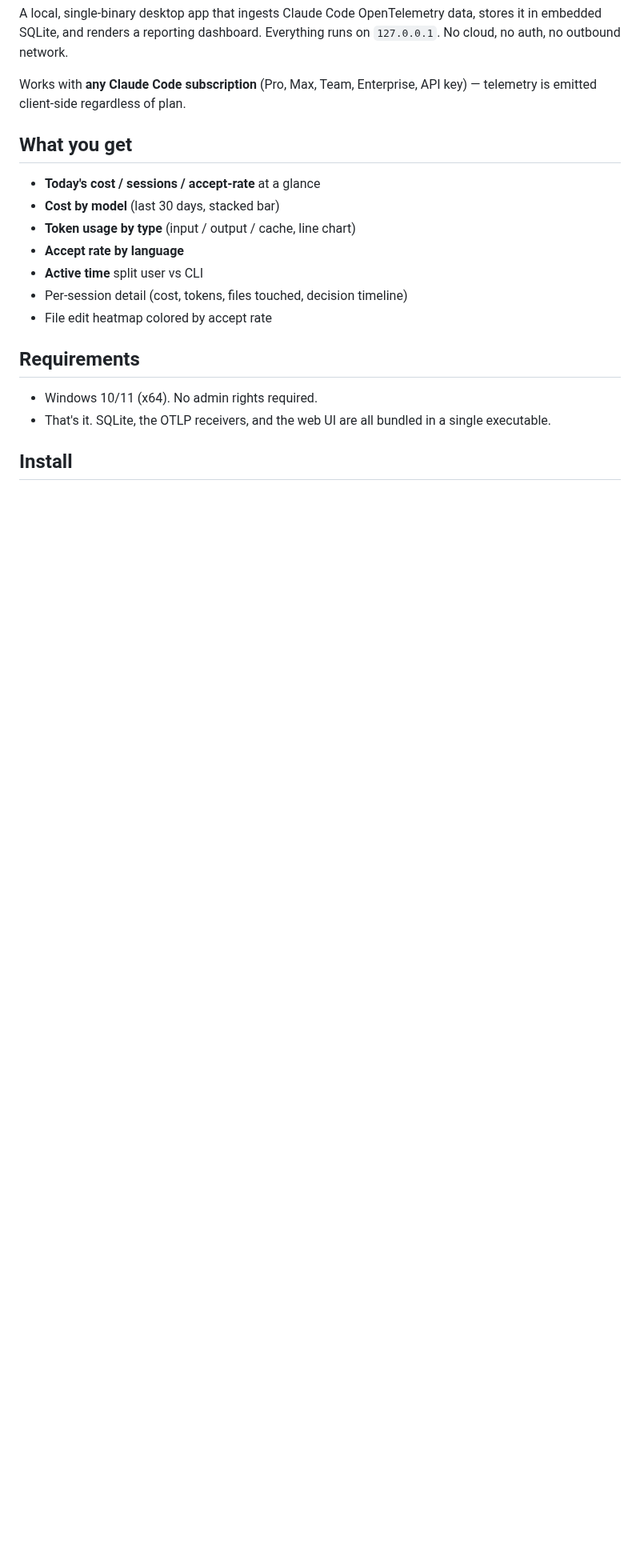
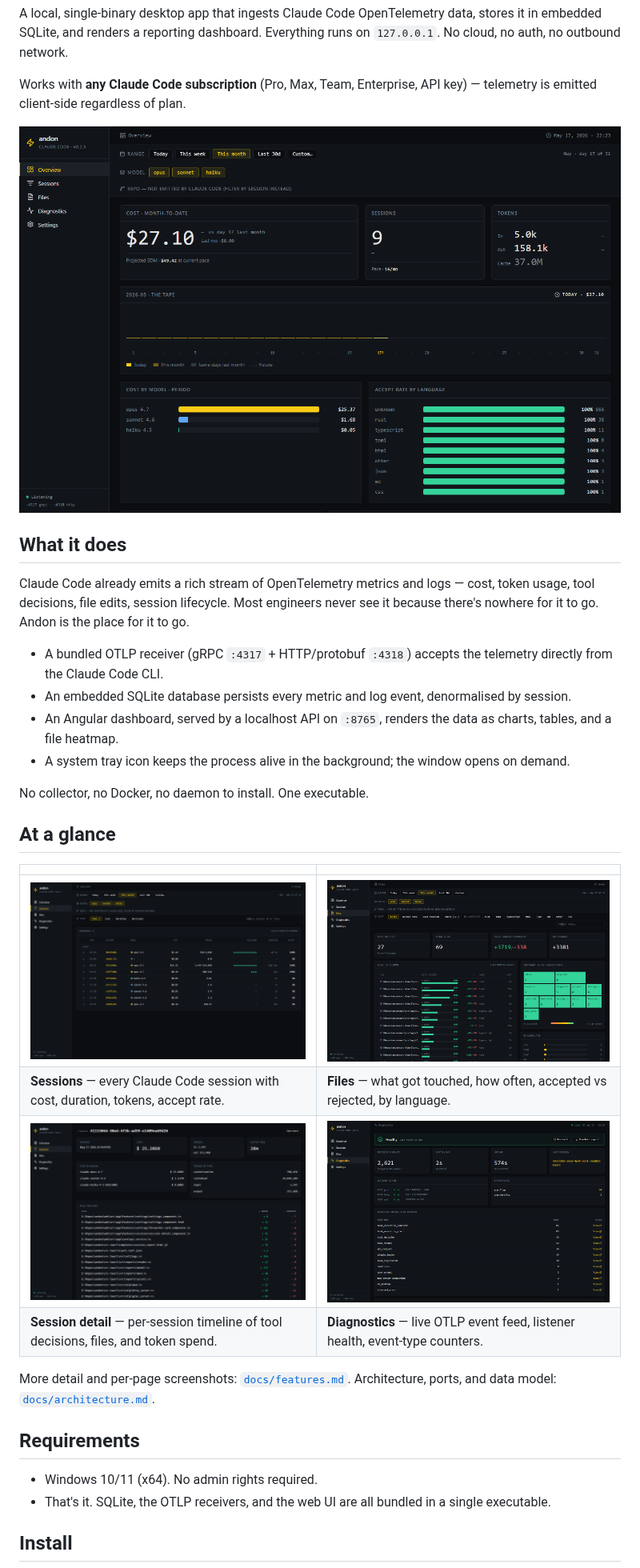
Before and after one commit to satish-krishna/andon, a Markdown page: README.md, the part around one of its changes. Shown at 80% size. Rendered like a GitHub page; pictures changed too: docs/images/diagnostics.png (added), docs/images/files.png (added), docs/images/overview.png (added); blank space fills up the shorter version.

```diff
--- a/README.md
+++ b/README.md
@@ -6,15 +6,29 @@ A local, single-binary desktop app that ingests Claude Code OpenTelemetry data,
 
 Works with **any Claude Code subscription** (Pro, Max, Team, Enterprise, API key) — telemetry is emitted client-side regardless of plan.
 
-## What you get
+![Overview](docs/images/overview.png)
 
-- **Today's cost / sessions / accept-rate** at a glance
-- **Cost by model** (last 30 days, stacked bar)
-- **Token usage by type** (input / output / cache, line chart)
-- **Accept rate by language**
-- **Active time** split user vs CLI
-- Per-session detail (cost, tokens, files touched, decision timeline)
-- File edit heatmap colored by accept rate
+## What it does
+
+Claude Code already emits a rich stream of OpenTelemetry metrics and logs — cost, token usage, tool decisions, file edits, session lifecycle. Most engineers never see it because there's nowhere for it to go. Andon is the place for it to go.
+
+- A bundled OTLP receiver (gRPC `:4317` + HTTP/protobuf `:4318`) accepts the telemetry directly from the Claude Code CLI.
+- An embedded SQLite database persists every metric and log event, denormalised by session.
+- An Angular dashboard, served by a localhost API on `:8765`, renders the data as charts, tables, and a file heatmap.
+- A system tray icon keeps the process alive in the background; the window opens on demand.
+
+No collector, no Docker, no daemon to install. One executable.
+
+## At a glance
+
+| | |
+|---|---|
+| ![Sessions](docs/images/sessions.png) | ![Files](docs/images/files.png) |
+| **Sessions** — every Claude Code session with cost, duration, tokens, accept rate. | **Files** — what got touched, how often, accepted vs rejected, by language. |
+| ![Session detail](docs/images/session-detail.png) | ![Diagnostics](docs/images/diagnostics.png) |
+| **Session detail** — per-session timeline of tool decisions, files, and token spend. | **Diagnostics** — live OTLP event feed, listener health, event-type counters. |
+
+More detail and per-page screenshots: [`docs/features.md`](docs/features.md). Architecture, ports, and data model: [`docs/architecture.md`](docs/architecture.md).
 
 ## Requirements
 
```
Also changed, not shown: other parts of README.md (+20 -19 lines), docs/architecture.md (added, +99 -0 lines), docs/building.md (added, +85 -0 lines), docs/features.md (added, +81 -0 lines), docs/images/settings.png (added).
